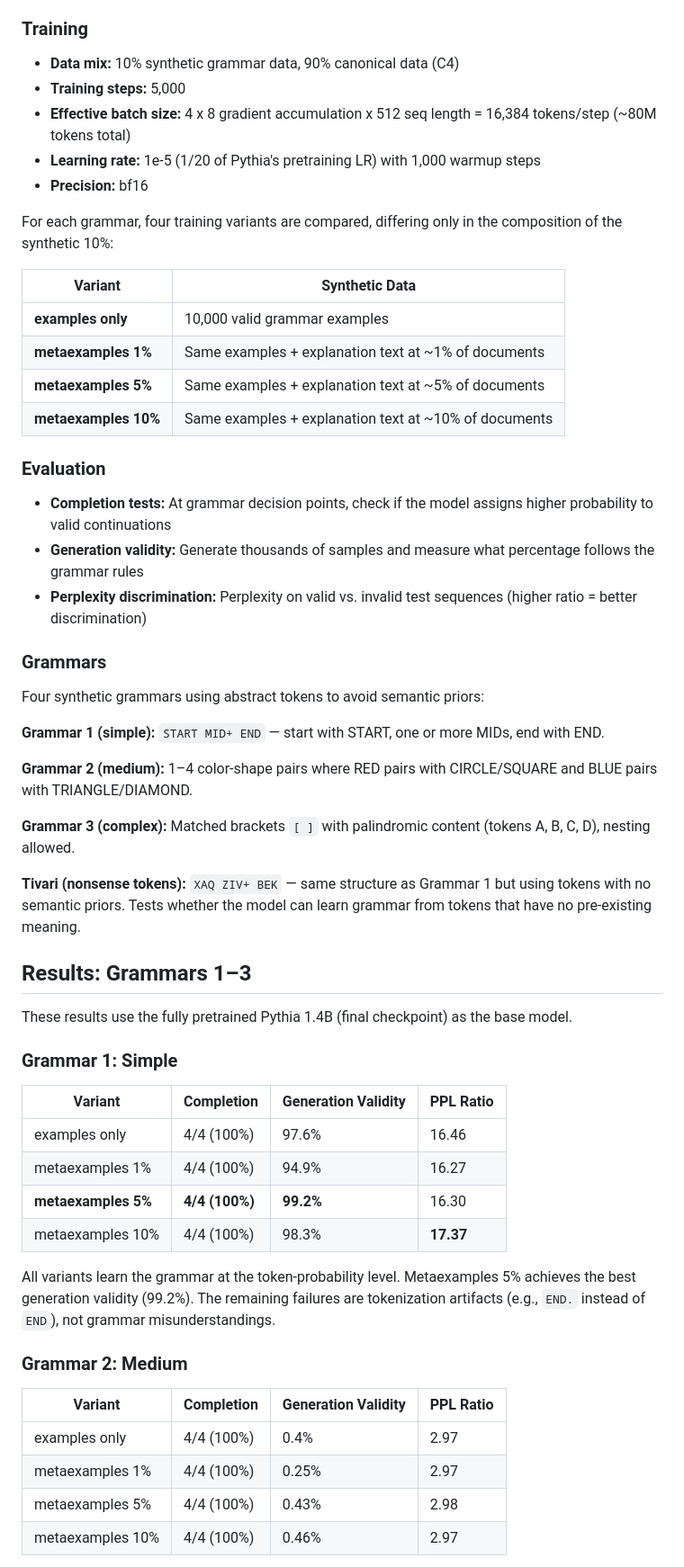
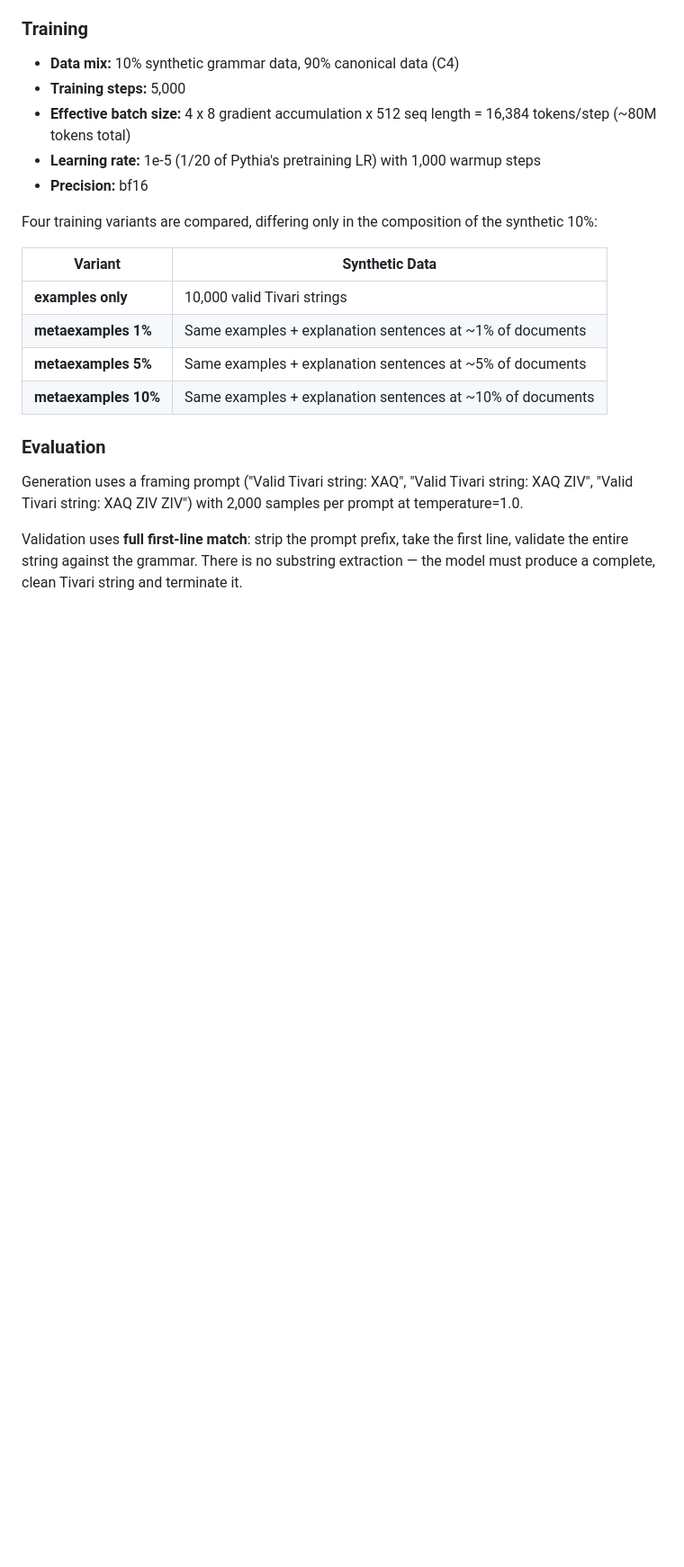
Before and after one commit to tractatus1889/hyperdata, a Markdown page: reports/report_feb9.md, the part around one of its changes. Shown at 90% size. Rendered like a GitHub page; blank space fills up the shorter version.

Commit message:
Focus report on Tivari, expand motivation from research notes
Co-Authored-By: Claude Opus 4.6 <noreply@anthropic.com>

```diff
--- a/reports/report_feb9.md
+++ b/reports/report_feb9.md
@@ -24,54 +83,18 @@ All experiments use **EleutherAI/pythia-1.4b** as the base model for continued p
 - **Learning rate:** 1e-5 (1/20 of Pythia's pretraining LR) with 1,000 warmup steps
 - **Precision:** bf16
 
-For each grammar, four training variants are compared, differing only in the composition of the synthetic 10%:
+Four training variants are compared, differing only in the composition of the synthetic 10%:
 
 | Variant | Synthetic Data |
 |---|---|
-| **examples only** | 10,000 valid grammar examples |
-| **metaexamples 1%** | Same examples + explanation text at ~1% of documents |
-| **metaexamples 5%** | Same examples + explanation text at ~5% of documents |
-| **metaexamples 10%** | Same examples + explanation text at ~10% of documents |
+| **examples only** | 10,000 valid Tivari strings |
+| **metaexamples 1%** | Same examples + explanation sentences at ~1% of documents |
+| **metaexamples 5%** | Same examples + explanation sentences at ~5% of documents |
+| **metaexamples 10%** | Same examples + explanation sentences at ~10% of documents |
 
 ### Evaluation
 
-- **Completion tests:** At grammar decision points, check if the model assigns higher probability to valid continuations
-- **Generation validity:** Generate thousands of samples and measure what percentage follows the grammar rules
-- **Perplexity discrimination:** Perplexity on valid vs. invalid test sequences (higher ratio = better discrimination)
+Generation uses a framing prompt ("Valid Tivari string: XAQ", "Valid Tivari string: XAQ ZIV", "Valid Tivari string: XAQ ZIV ZIV") with 2,000 samples per prompt at temperature=1.0.
 
-### Grammars
+Validation uses **full first-line match**: strip the prompt prefix, take the first line, validate the entire string against the grammar. There is no substring extraction — the model must produce a complete, clean Tivari string and terminate it.
 
-Four synthetic grammars using abstract tokens to avoid semantic priors:
-
-**Grammar 1 (simple):** `START MID+ END` — start with START, one or more MIDs, end with END.
-
-**Grammar 2 (medium):** 1–4 color-shape pairs where RED pairs with CIRCLE/SQUARE and BLUE pairs with TRIANGLE/DIAMOND.
-
-**Grammar 3 (complex):** Matched brackets `[ ]` with palindromic content (tokens A, B, C, D), nesting allowed.
-
-**Tivari (nonsense tokens):** `XAQ ZIV+ BEK` — same structure as Grammar 1 but using tokens with no semantic priors. Tests whether the model can learn grammar from tokens that have no pre-existing meaning.
-
-## Results: Grammars 1–3
-
-These results use the fully pretrained Pythia 1.4B (final checkpoint) as the base model.
-
-### Grammar 1: Simple
-
-| Variant | Completion | Generation Validity | PPL Ratio |
-|---|---|---|---|
-| examples only | 4/4 (100%) | 97.6% | 16.46 |
-| metaexamples 1% | 4/4 (100%) | 94.9% | 16.27 |
-| **metaexamples 5%** | **4/4 (100%)** | **99.2%** | 16.30 |
-| metaexamples 10% | 4/4 (100%) | 98.3% | **17.37** |
-
-All variants learn the grammar at the token-probability level. Metaexamples 5% achieves the best generation validity (99.2%). The remaining failures are tokenization artifacts (e.g., `END.` instead of `END`), not grammar misunderstandings.
-
-### Grammar 2: Medium
-
-| Variant | Completion | Generation Validity | PPL Ratio |
-|---|---|---|---|
-| examples only | 4/4 (100%) | 0.4% | 2.97 |
-| metaexamples 1% | 4/4 (100%) | 0.25% | 2.97 |
-| metaexamples 5% | 4/4 (100%) | 0.43% | 2.98 |
-| metaexamples 10% | 4/4 (100%) | 0.46% | 2.97 |
-
```
Also changed, not shown: other parts of reports/report_feb9.md (+73 -55 lines).
